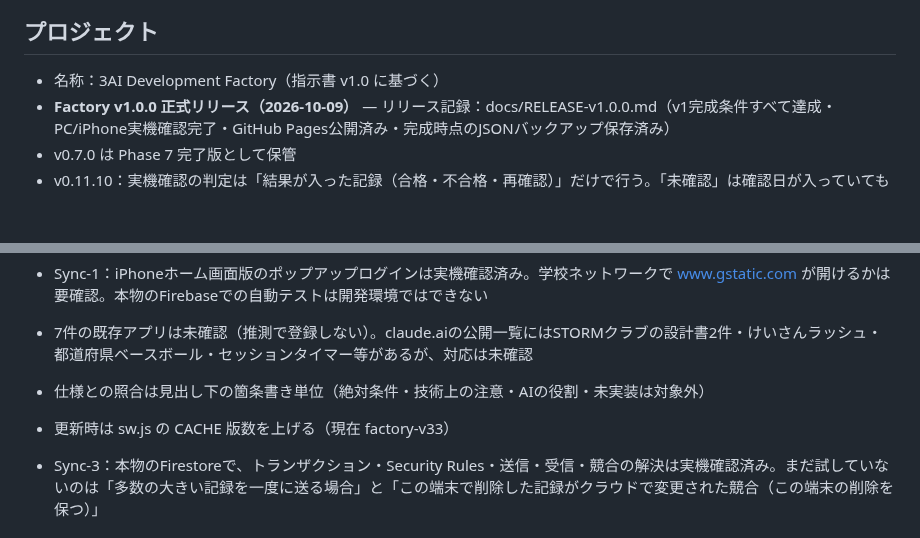
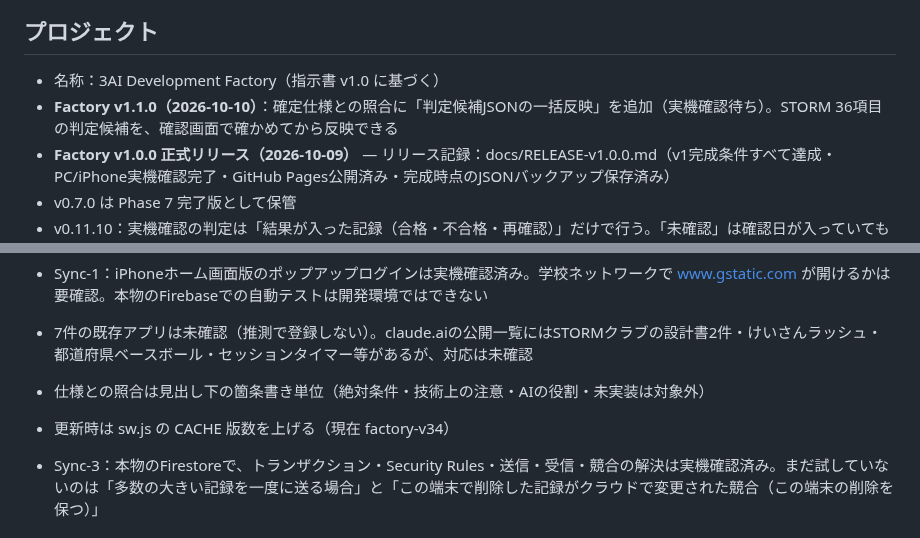
Before and after one commit to 6p5ts2kb5b-cyber/3ai-development-factory, a Markdown page: docs/HANDOFF.md, 2 parts joined by grey strips. Drawn GitHub-style; blank space fills up the shorter version.

Commit message:
Factory v1.1.0: update docs/HANDOFF.md

```diff
--- a/docs/HANDOFF.md
+++ b/docs/HANDOFF.md
@@ -4,6 +4,7 @@
 
 ## プロジェクト
 - 名称：3AI Development Factory（指示書 v1.0 に基づく）
+- **Factory v1.1.0（2026-10-10）**：確定仕様との照合に「判定候補JSONの一括反映」を追加（実機確認待ち）。STORM 36項目の判定候補を、確認画面で確かめてから反映できる
 - **Factory v1.0.0 正式リリース（2026-10-09）** — リリース記録：docs/RELEASE-v1.0.0.md（v1完成条件すべて達成・PC/iPhone実機確認完了・GitHub Pages公開済み・完成時点のJSONバックアップ保存済み）
 - v0.7.0 は Phase 7 完了版として保管
 - v0.11.10：実機確認の判定は「結果が入った記録（合格・不合格・再確認）」だけで行う。「未確認」は確認日が入っていても判定に入れない（同じ端末のまとめが反映されなかった原因）
@@ -152,7 +153,7 @@ PWA土台、IndexedDB、共通項目自動付与、変更履歴、ゴミ箱/復
 - Sync-1：iPhoneホーム画面版のポップアップログインは実機確認済み。学校ネットワークで www.gstatic.com が開けるかは要確認。本物のFirebaseでの自動テストは開発環境ではできない
 - 7件の既存アプリは未確認（推測で登録しない）。claude.aiの公開一覧にはSTORMクラブの設計書2件・けいさんラッシュ・都道府県ベースボール・セッションタイマー等があるが、対応は未確認
 - 仕様との照合は見出し下の箇条書き単位（絶対条件・技術上の注意・AIの役割・未実装は対象外）
-- 更新時は sw.js の CACHE 版数を上げる（現在 factory-v33）
+- 更新時は sw.js の CACHE 版数を上げる（現在 factory-v34）
 
 - Sync-3：本物のFirestoreで、トランザクション・Security Rules・送信・受信・競合の解決は実機確認済み。まだ試していないのは「多数の大きい記録を一度に送る場合」と「この端末で削除した記録がクラウドで変更された競合（この端末の削除を保つ）」
 
```
